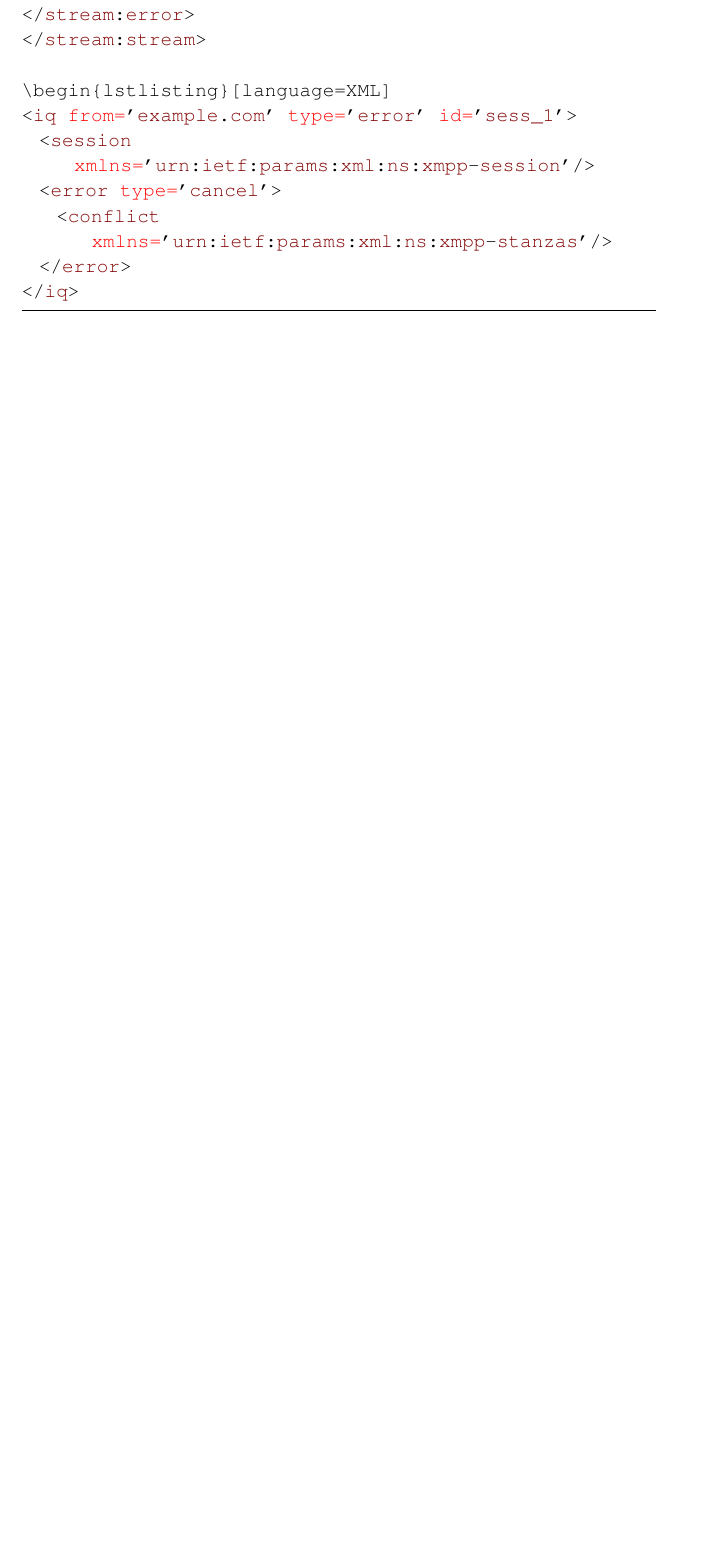
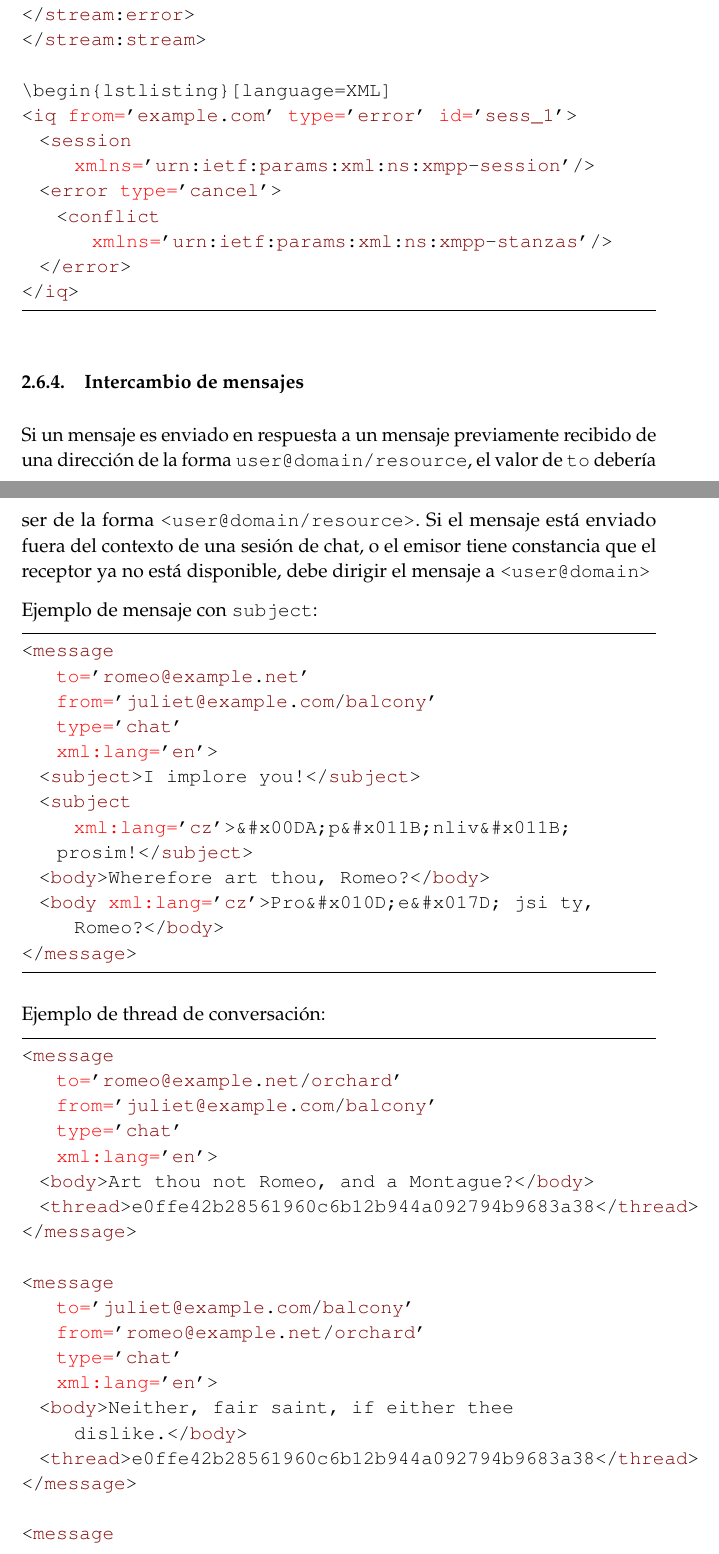
Before and after one commit to ncordon/XMPP, a LaTeX paper (xmpp.tex): part of page 10 of 11 before the commit and two parts of pages 10 and 11 of 12 after it, the two joined at a grey line, cut so that both start at the same text, the shorter picture padded with empty space. Compiled offline with pdfLaTeX.

Commit message:
Ejemplos de intercambio de mensajes

```diff
--- a/xmpp.tex
+++ b/xmpp.tex
@@ -523,3 +527,47 @@ El protocolo XMPP} % Subtitle
   </error>
 </iq>
 \end{lstlisting}
+
+    \subsubsection{Intercambio de mensajes}
+      Si un mensaje es enviado en respuesta a un mensaje previamente recibido de una dirección de la forma
+      \texttt{user@domain/resource}, el valor de \texttt{to} debería ser de la forma \texttt{<user@domain/resource>}. Si el
+      mensaje está enviado fuera del contexto de una sesión de chat, o el emisor tiene constancia que el receptor ya no
+      está disponible, debe dirigir el mensaje a \texttt{<user@domain>}
+
+      Ejemplo de mensaje con \texttt{subject}:
+\begin{lstlisting}[language=XML]
+<message
+    to='romeo@example.net'
+    from='juliet@example.com/balcony'
+    type='chat'
+    xml:lang='en'>
+  <subject>I implore you!</subject>
+  <subject
+      xml:lang='cz'>&#x00DA;p&#x011B;nliv&#x011B; prosim!</subject>
+  <body>Wherefore art thou, Romeo?</body>
+  <body xml:lang='cz'>Pro&#x010D;e&#x017D; jsi ty, Romeo?</body>
+</message>
+\end{lstlisting}
+
+      Ejemplo de thread de conversación:
+\begin{lstlisting}[language=XML]
+<message
+    to='romeo@example.net/orchard'
+    from='juliet@example.com/balcony'
+    type='chat'
+    xml:lang='en'>
+  <body>Art thou not Romeo, and a Montague?</body>
+  <thread>e0ffe42b28561960c6b12b944a092794b9683a38</thread>
+</message>
+
+<message
+    to='juliet@example.com/balcony'
+    from='romeo@example.net/orchard'
+    type='chat'
+    xml:lang='en'>
+  <body>Neither, fair saint, if either thee dislike.</body>
+  <thread>e0ffe42b28561960c6b12b944a092794b9683a38</thread>
+</message>
+
+<message
+    to='romeo@example.net/orchard'
```
Also changed, not shown: 847px-JabberNetwork.svg.png (added), logo.png (added), xmpp.tex (29 more changed lines).
